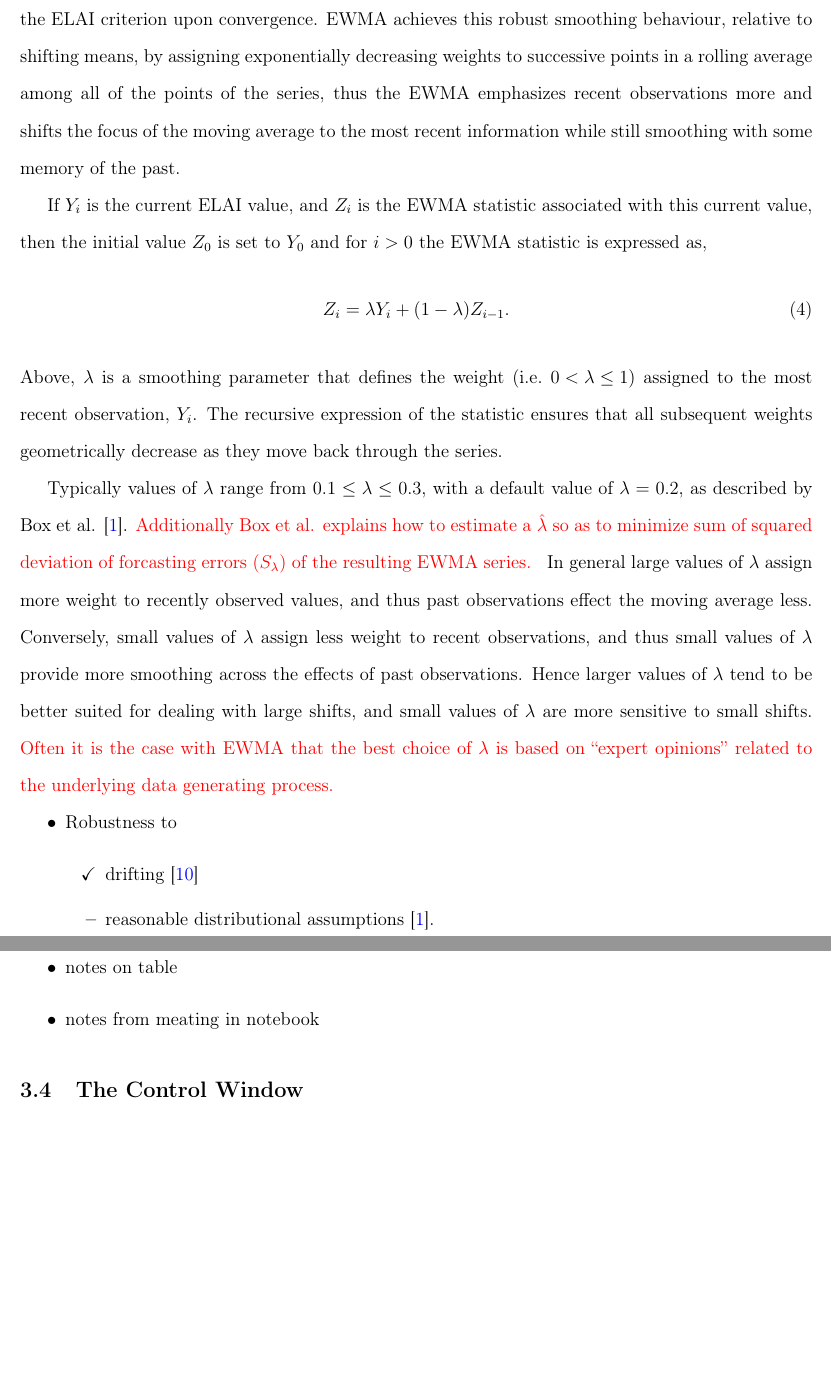
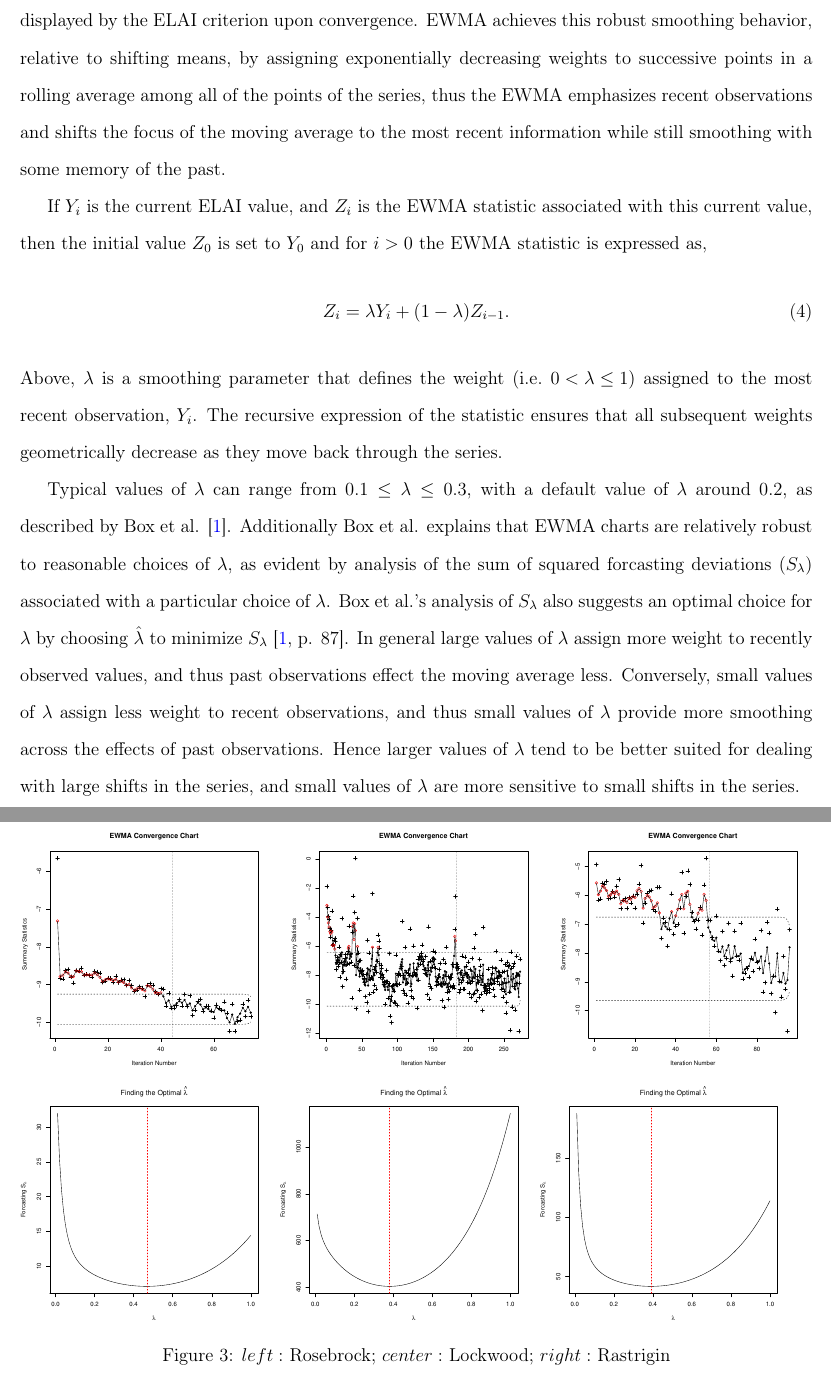
Before and after one commit to gasduster99/nickHerbie, a LaTeX paper (spcConverge.tex): two parts of pages 8 and 9 of 10 before the commit and two parts of pages 8 and 9 of 11 after it, joined at a grey line, cut so that both start at the same text, the shorter picture padded with empty space. The pictures show the PDF file spcConverge.pdf that the author committed with the source.

Commit message:
added optimal \lambda and other corrections

```diff
--- a/spcConverge.tex
+++ b/spcConverge.tex
@@ -486,7 +493,7 @@ The EWMA control chart is based upon Shewhart's original notion of control, howe
 %Principally provide particularly robust solutions to be expected for convergence in this setting.
 Since the ELAI convergence criterion stochastically slides into convergence, a series perspective is appropriate here; in particular the EWMA perspective has shown to be well suited for tracking the progression of means that are subject to subtle drifting processes \cite{adaptEWMA, ?}, just as displayed by the ELAI criterion upon convergence.
 %
-EWMA achieves this robust smoothing behaviour, relative to shifting means, by assigning exponentially decreasing weights to successive points in a rolling average among all of the points of the series, thus the EWMA emphasizes recent observations more and shifts the focus of the moving average to the most recent information while still smoothing with some memory of the past.
+EWMA achieves this robust smoothing behavior, relative to shifting means, by assigning exponentially decreasing weights to successive points in a rolling average among all of the points of the series, thus the EWMA emphasizes recent observations and shifts the focus of the moving average to the most recent information while still smoothing with some memory of the past.
 
 %
 %
@@ -510,30 +517,40 @@ Typically values of $\lambda$ range from $0.1\le\lambda\le0.3$, with a default v
 %%  data specific $\hat\lambda$ value by minimizing the sum of squared deviations with respect to $\lambda$. % , thus tailored for each particular data set.
-{\color{red}
-Additionally Box et al. explains how to estimate a $\hat\lambda$ so as to minimize sum of squared deviation of forcasting errors ($S_\lambda$) of the resulting EWMA series.
-}
+Additionally Box et al. explains that EWMA charts are relatively robust to reasonable choices of $\lambda$, as evident by analysis of the sum of squared forcasting deviations ($S_\lambda$) associated with a particular choice of $\lambda$.
+%
+Box et al.'s analysis of $S_\lambda$ also suggests an optimal choice for $\lambda$ by choosing $\hat\lambda$ to minimize $S_\lambda$ \cite[p. 87]{boxBook}.
+%how to estimate a $\hat\lambda$ so as to minimize sum of squared deviation of forcasting errors ($S_\lambda$) of the resulting EWMA series.
 %the more quickly
 In general large values of $\lambda$ assign more weight to recently observed values, and thus past observations effect the moving average less. %  on the moving average quickly forgets about past observations.
 %
 Conversely, small values of $\lambda$ assign less weight to recent observations, and thus small values of $\lambda$ provide more smoothing across the effects of past observations.
 %provide better sensitivity $\E{\log\ix}$
-Hence larger values of $\lambda$ tend to be better suited for dealing with large shifts, and small values of $\lambda$ are more sensitive to small shifts.
-%
-{\color{red}
-Often it is the case with EWMA that the best choice of $\lambda$ is based on ``expert opinions'' related to the underlying data generating process.
-}
-%
-% For identifying convergence, ``expert opinions'' come in the form of an in-depth understanding of how EI values behave relative to the specific search phenomena related to the expected behavior of $f$.
-
-\begin{itemize}
-\item Robustness to
-\begin{itemize}
-\item[\checkmark] drifting \cite{adaptEWMA}
-\item reasonable distributional assumptions \cite{boxBook}.
-\end{itemize}
-\item[\checkmark] Smoothing with exponentially decreasing memory of path
-\item notes on table
-\item notes from meating in notebook
-\end{itemize}
+Hence larger values of $\lambda$ tend to be better suited for dealing with large shifts in the series, and small values of $\lambda$ are more sensitive to small shifts in the series.
+
+
+%
+%
+\begin{figure}
+\includegraphics[width=0.32\textwidth]{./figures/ewmaConvChartRoseEasyEasyOpt.pdf}
+\includegraphics[width=0.32\textwidth]{./figures/ewmaConvChartLock6Three20000Opt.pdf}
+\includegraphics[width=0.32\textwidth]{./figures/ewmaConvChartRastHardOpt.pdf}
+\includegraphics[width=0.32\textwidth]{./figures/ssRoseEasyEasyOpt.pdf}
+\includegraphics[width=0.32\textwidth]{./figures/ssLock6Three20000Opt.pdf}
+\includegraphics[width=0.32\textwidth]{./figures/ssRastHardOpt.pdf}
+\caption{$left:$ Rosebrock; $center:$ Lockwood; $right:$ Rastrigin}
+\end{figure}
+%
+%
+
+% \begin{itemize}
+% \item Robustness to
+% \begin{itemize}
+% \item[\checkmark] drifting \cite{adaptEWMA}
+% \item reasonable distributional assumptions \cite{boxBook}.
+% \end{itemize}
+% \item[\checkmark] Smoothing with exponentially decreasing memory of path
+% \item notes on table
+% \item notes from meeting in notebook
+% \end{itemize}
 
 %
 %
```
Also changed, not shown: spcConverge.pdf, spcConverge.tex (96 more changed lines), 3 other files.
